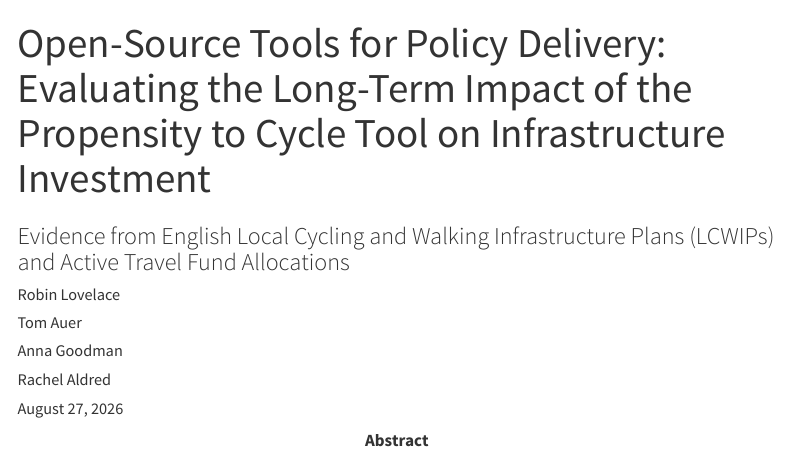
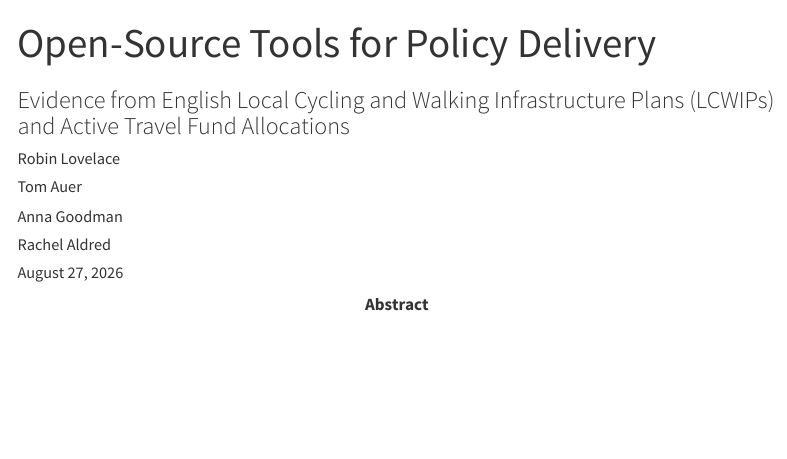
Before and after one commit to itsleeds/ics, a Quarto document (paper.qmd): the page in a window 1100 px wide, from its top. Rendered offline with R 4.5, knitr and Pandoc in place of Quarto, with nearby package versions; menus at the side of the page are left out.

Commit message:
title update

```diff
--- a/paper.qmd
+++ b/paper.qmd
@@ -1,5 +1,5 @@
 ---
-title: "Open-Source Tools for Policy Delivery: Evaluating the Long-Term Impact of the Propensity to Cycle Tool on Infrastructure Investment"
+title: "Open-Source Tools for Policy Delivery"
 subtitle: "Evidence from English Local Cycling and Walking Infrastructure Plans (LCWIPs) and Active Travel Fund Allocations"
 author:
   - name: Robin Lovelace
```
